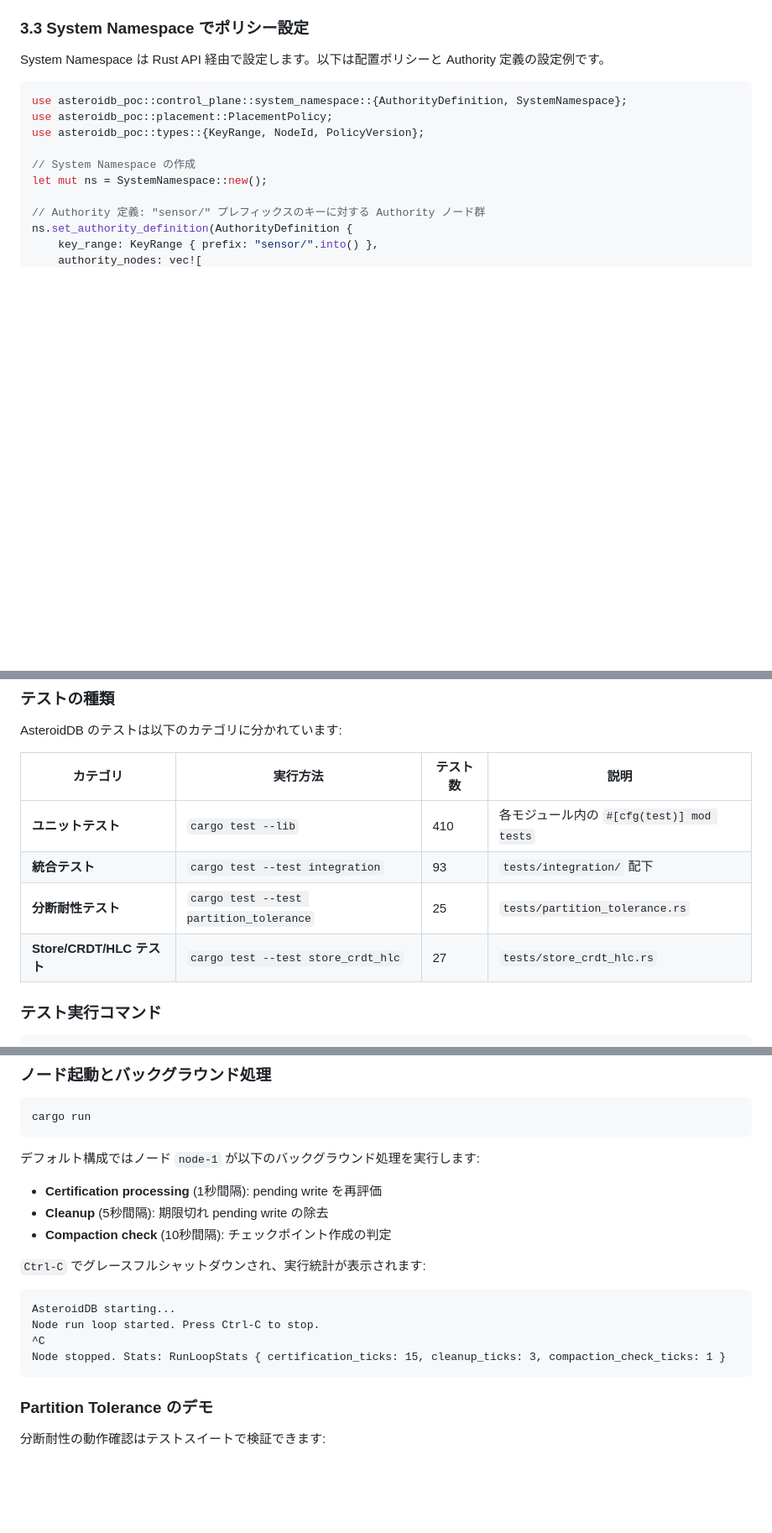
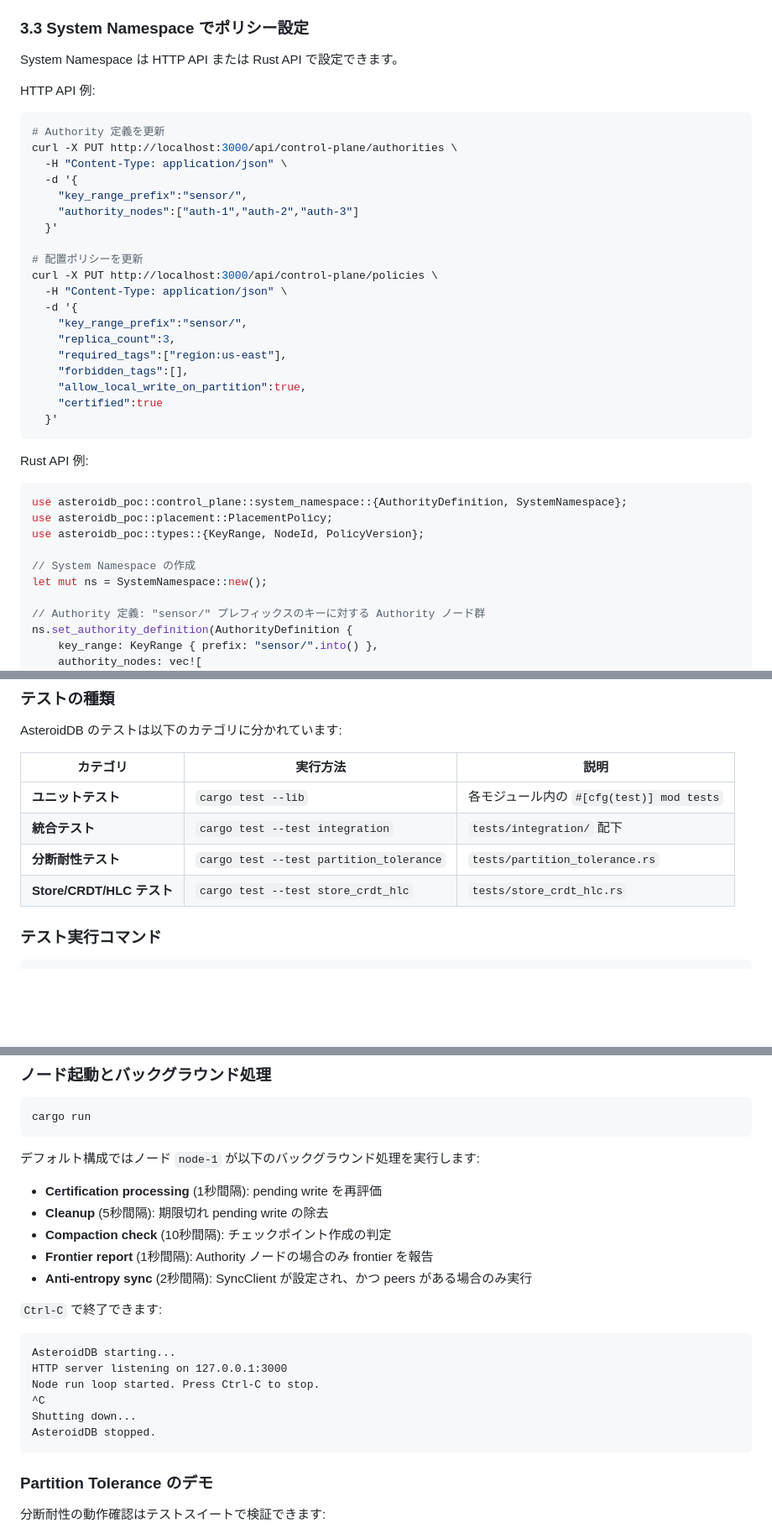
Before and after one commit to asteroidb/asteroidb, a Markdown page: docs/getting-started.md, 3 parts joined by grey strips. Shown at 84% size. Drawn GitHub-style; blank space fills up the shorter version.

Commit message:
docs: sync getting-started with current implementation

````diff
--- a/docs/getting-started.md
+++ b/docs/getting-started.md
@@ -234,7 +241,33 @@ curl http://localhost:3000/api/certified/sensor%2Ftemp
 
 ### 3.3 System Namespace でポリシー設定
 
-System Namespace は Rust API 経由で設定します。以下は配置ポリシーと Authority 定義の設定例です。
+System Namespace は HTTP API または Rust API で設定できます。
+
+HTTP API 例:
+
+```bash
+# Authority 定義を更新
+curl -X PUT http://localhost:3000/api/control-plane/authorities \
+  -H "Content-Type: application/json" \
+  -d '{
+    "key_range_prefix":"sensor/",
+    "authority_nodes":["auth-1","auth-2","auth-3"]
+  }'
+
+# 配置ポリシーを更新
+curl -X PUT http://localhost:3000/api/control-plane/policies \
+  -H "Content-Type: application/json" \
+  -d '{
+    "key_range_prefix":"sensor/",
+    "replica_count":3,
+    "required_tags":["region:us-east"],
+    "forbidden_tags":[],
+    "allow_local_write_on_partition":true,
+    "certified":true
+  }'
+```
+
+Rust API 例:
 
 ```rust
 use asteroidb_poc::control_plane::system_namespace::{AuthorityDefinition, SystemNamespace};
@@ -305,12 +338,12 @@ let result = consensus.propose_policy_update(
 
 AsteroidDB のテストは以下のカテゴリに分かれています:
 
-| カテゴリ | 実行方法 | テスト数 | 説明 |
-|---------|---------|---------|------|
-| **ユニットテスト** | `cargo test --lib` | 410 | 各モジュール内の `#[cfg(test)] mod tests` |
-| **統合テスト** | `cargo test --test integration` | 93 | `tests/integration/` 配下 |
-| **分断耐性テスト** | `cargo test --test partition_tolerance` | 25 | `tests/partition_tolerance.rs` |
-| **Store/CRDT/HLC テスト** | `cargo test --test store_crdt_hlc` | 27 | `tests/store_crdt_hlc.rs` |
+| カテゴリ | 実行方法 | 説明 |
+|---------|---------|------|
+| **ユニットテスト** | `cargo test --lib` | 各モジュール内の `#[cfg(test)] mod tests` |
+| **統合テスト** | `cargo test --test integration` | `tests/integration/` 配下 |
+| **分断耐性テスト** | `cargo test --test partition_tolerance` | `tests/partition_tolerance.rs` |
+| **Store/CRDT/HLC テスト** | `cargo test --test store_crdt_hlc` | `tests/store_crdt_hlc.rs` |
 
 ### テスト実行コマンド
 
@@ -468,14 +502,18 @@ cargo run
 - **Certification processing** (1秒間隔): pending write を再評価
 - **Cleanup** (5秒間隔): 期限切れ pending write の除去
 - **Compaction check** (10秒間隔): チェックポイント作成の判定
+- **Frontier report** (1秒間隔): Authority ノードの場合のみ frontier を報告
+- **Anti-entropy sync** (2秒間隔): SyncClient が設定され、かつ peers がある場合のみ実行
 
-`Ctrl-C` でグレースフルシャットダウンされ、実行統計が表示されます:
+`Ctrl-C` で終了できます:
 
 ```
 AsteroidDB starting...
+HTTP server listening on 127.0.0.1:3000
 Node run loop started. Press Ctrl-C to stop.
 ^C
-Node stopped. Stats: RunLoopStats { certification_ticks: 15, cleanup_ticks: 3, compaction_check_ticks: 1 }
+Shutting down...
+AsteroidDB stopped.
 ```
 
 ### Partition Tolerance のデモ
````
Also changed, not shown: other parts of docs/getting-started.md (+22 -8 lines).
